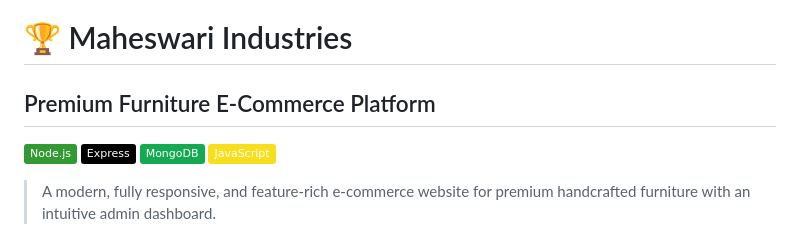
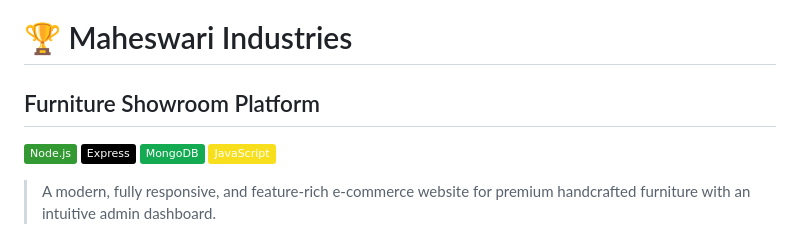
Before and after one commit to Harish-sri-ragunath-V/Maheswari_Industries_Devops, a Markdown page: README.md, the part around the change. Rendered like a GitHub page; badges without logos.

```diff
--- a/README.md
+++ b/README.md
@@ -1,5 +1,5 @@
 # 🏆 Maheswari Industries
-## Premium Furniture E-Commerce Platform
+## Furniture Showroom Platform
 
 [![Node.js](https://img.shields.io/badge/Node.js-339933?style=flat&logo=node.js&logoColor=white)](https://nodejs.org/)
 [![Express](https://img.shields.io/badge/Express-000000?style=flat&logo=express&logoColor=white)](https://expressjs.com/)
```
